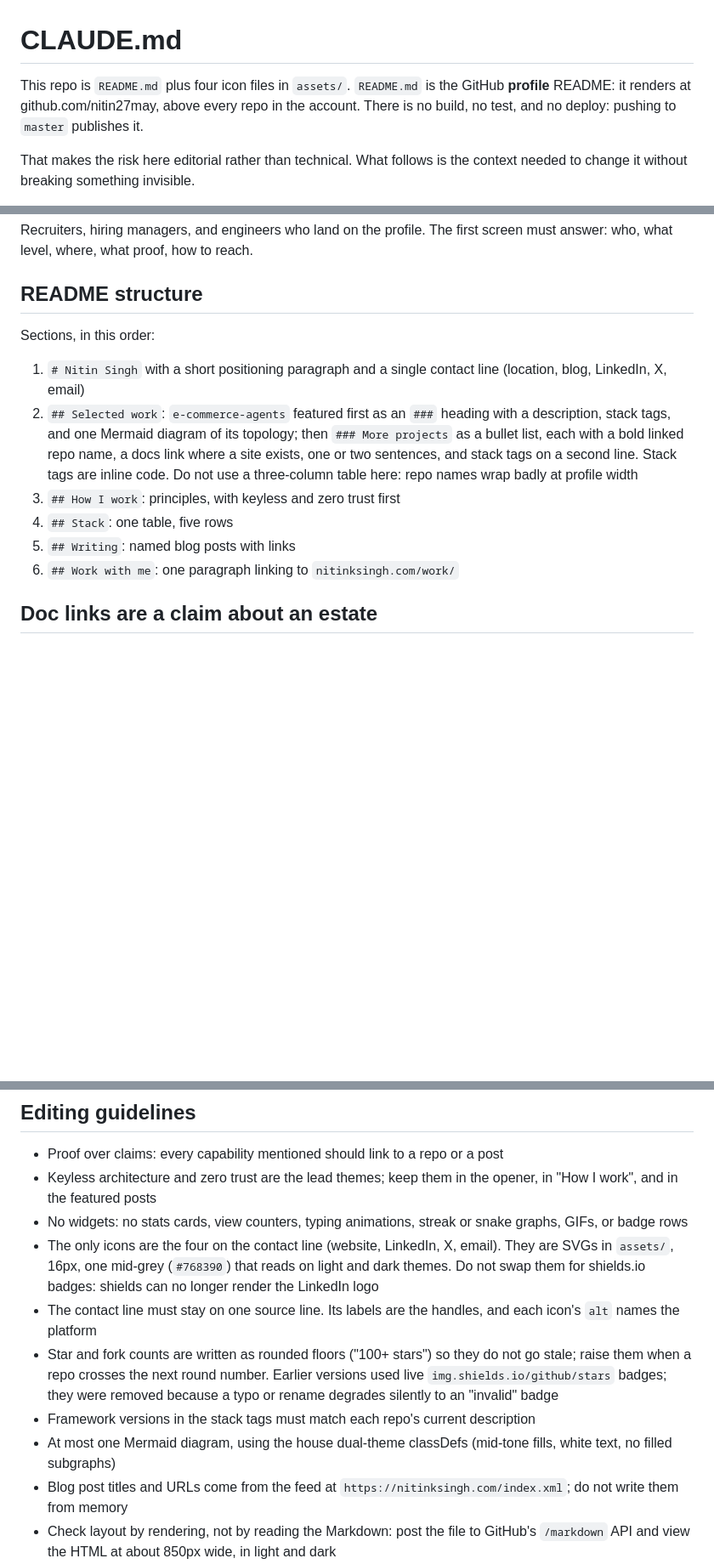
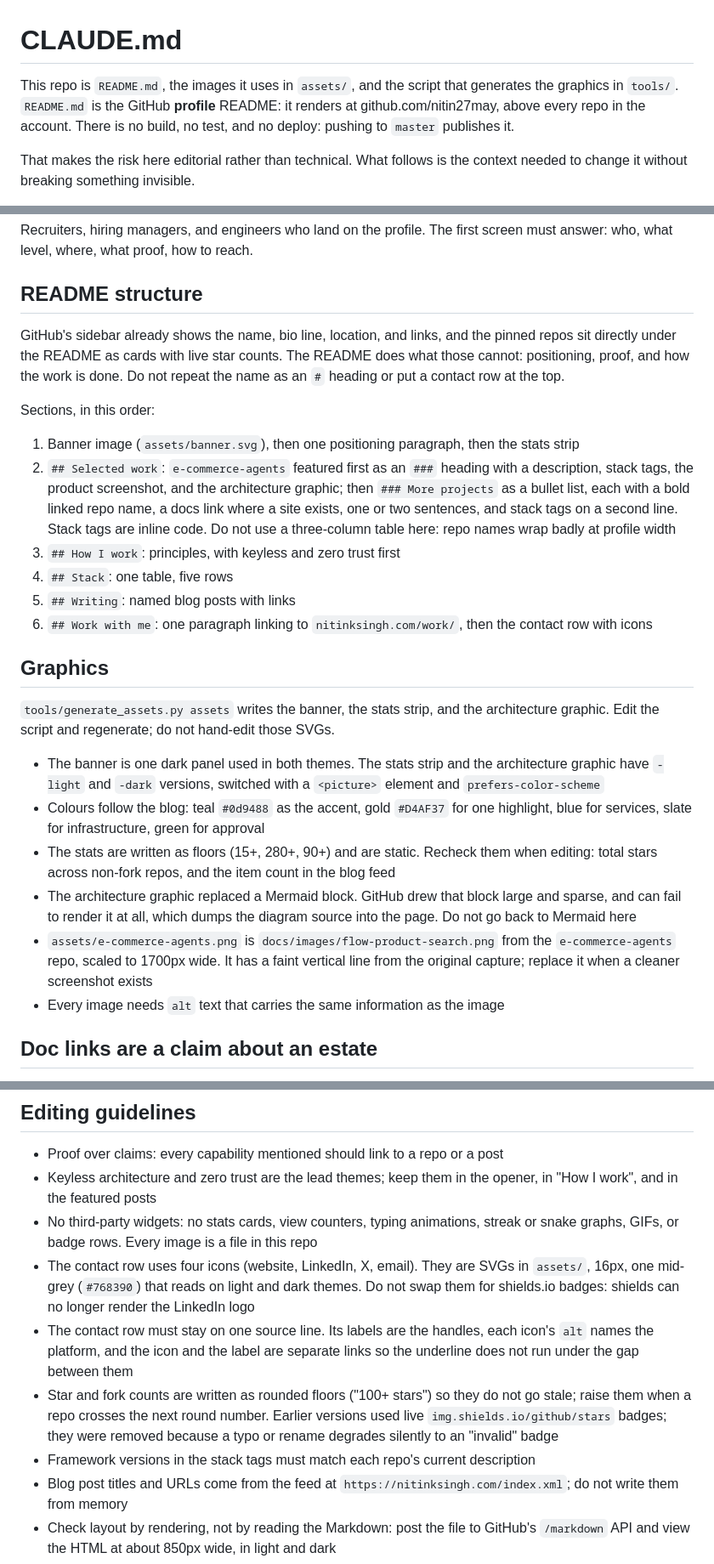
Before and after one commit to nitin27may/nitin27may, a Markdown page: CLAUDE.md, 3 parts joined by grey strips. Shown at 85% size. Drawn GitHub-style; blank space fills up the shorter version.

```diff
--- a/CLAUDE.md
+++ b/CLAUDE.md
@@ -1,6 +1,7 @@
 # CLAUDE.md
 
-This repo is `README.md` plus four icon files in `assets/`. `README.md` is the
+This repo is `README.md`, the images it uses in `assets/`, and the script that
+generates the graphics in `tools/`. `README.md` is the
 GitHub **profile** README: it renders at github.com/nitin27may, above every repo
 in the account. There is no build, no test, and no deploy: pushing to `master`
 publishes it.
@@ -19,20 +20,48 @@ screen must answer: who, what level, where, what proof, how to reach.
 
 ## README structure
 
+GitHub's sidebar already shows the name, bio line, location, and links, and the
+pinned repos sit directly under the README as cards with live star counts. The
+README does what those cannot: positioning, proof, and how the work is done. Do
+not repeat the name as an `#` heading or put a contact row at the top.
+
 Sections, in this order:
 
-1. `# Nitin Singh` with a short positioning paragraph and a single contact line
-   (location, blog, LinkedIn, X, email)
+1. Banner image (`assets/banner.svg`), then one positioning paragraph, then the
+   stats strip
 2. `## Selected work`: `e-commerce-agents` featured first as an `###` heading
-   with a description, stack tags, and one Mermaid diagram of its topology; then
-   `### More projects` as a bullet list, each with a bold linked repo name, a
-   docs link where a site exists, one or two sentences, and stack tags on a
-   second line. Stack tags are inline code. Do not use a three-column table
-   here: repo names wrap badly at profile width
+   with a description, stack tags, the product screenshot, and the architecture
+   graphic; then `### More projects` as a bullet list, each with a bold linked
+   repo name, a docs link where a site exists, one or two sentences, and stack
+   tags on a second line. Stack tags are inline code. Do not use a three-column
+   table here: repo names wrap badly at profile width
 3. `## How I work`: principles, with keyless and zero trust first
 4. `## Stack`: one table, five rows
 5. `## Writing`: named blog posts with links
-6. `## Work with me`: one paragraph linking to `nitinksingh.com/work/`
+6. `## Work with me`: one paragraph linking to `nitinksingh.com/work/`, then the
+   contact row with icons
+
+## Graphics
+
+`tools/generate_assets.py assets` writes the banner, the stats strip, and the
+architecture graphic. Edit the script and regenerate; do not hand-edit those
+SVGs.
+
+- The banner is one dark panel used in both themes. The stats strip and the
+  architecture graphic have `-light` and `-dark` versions, switched with a
+  `<picture>` element and `prefers-color-scheme`
+- Colours follow the blog: teal `#0d9488` as the accent, gold `#D4AF37` for one
+  highlight, blue for services, slate for infrastructure, green for approval
+- The stats are written as floors (15+, 280+, 90+) and are static. Recheck them
+  when editing: total stars across non-fork repos, and the item count in the
+  blog feed
+- The architecture graphic replaced a Mermaid block. GitHub drew that block
+  large and sparse, and can fail to render it at all, which dumps the diagram
+  source into the page. Do not go back to Mermaid here
+- `assets/e-commerce-agents.png` is `docs/images/flow-product-search.png` from
+  the `e-commerce-agents` repo, scaled to 1700px wide. It has a faint vertical
+  line from the original capture; replace it when a cleaner screenshot exists
+- Every image needs `alt` text that carries the same information as the image
 
 ## Doc links are a claim about an estate
 
@@ -62,21 +91,20 @@ link for this reason.
 - Proof over claims: every capability mentioned should link to a repo or a post
 - Keyless architecture and zero trust are the lead themes; keep them in the
   opener, in "How I work", and in the featured posts
-- No widgets: no stats cards, view counters, typing animations, streak or snake
-  graphs, GIFs, or badge rows
-- The only icons are the four on the contact line (website, LinkedIn, X, email).
+- No third-party widgets: no stats cards, view counters, typing animations,
+  streak or snake graphs, GIFs, or badge rows. Every image is a file in this repo
+- The contact row uses four icons (website, LinkedIn, X, email).
   They are SVGs in `assets/`, 16px, one mid-grey (`#768390`) that reads on light
   and dark themes. Do not swap them for shields.io badges: shields can no longer
   render the LinkedIn logo
-- The contact line must stay on one source line. Its labels are the handles, and
-  each icon's `alt` names the platform
+- The contact row must stay on one source line. Its labels are the handles, each
+  icon's `alt` names the platform, and the icon and the label are separate links
+  so the underline does not run under the gap between them
 - Star and fork counts are written as rounded floors ("100+ stars") so they do
   not go stale; raise them when a repo crosses the next round number. Earlier
   versions used live `img.shields.io/github/stars` badges; they were removed
   because a typo or rename degrades silently to an "invalid" badge
 - Framework versions in the stack tags must match each repo's current description
-- At most one Mermaid diagram, using the house dual-theme classDefs (mid-tone
-  fills, white text, no filled subgraphs)
 - Blog post titles and URLs come from the feed at
   `https://nitinksingh.com/index.xml`; do not write them from memory
 - Check layout by rendering, not by reading the Markdown: post the file to
```
Also changed, not shown: other parts of CLAUDE.md (+2 -0 lines), README.md (+14 -33 lines), assets/e-commerce-agents.png (added), 6 other files.
